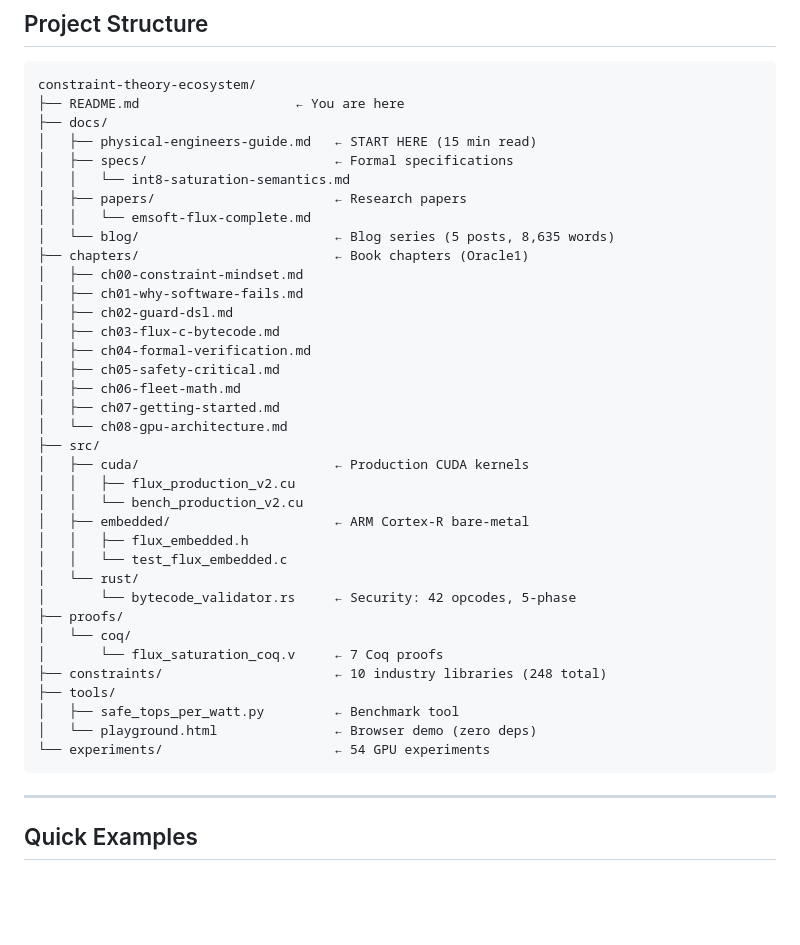
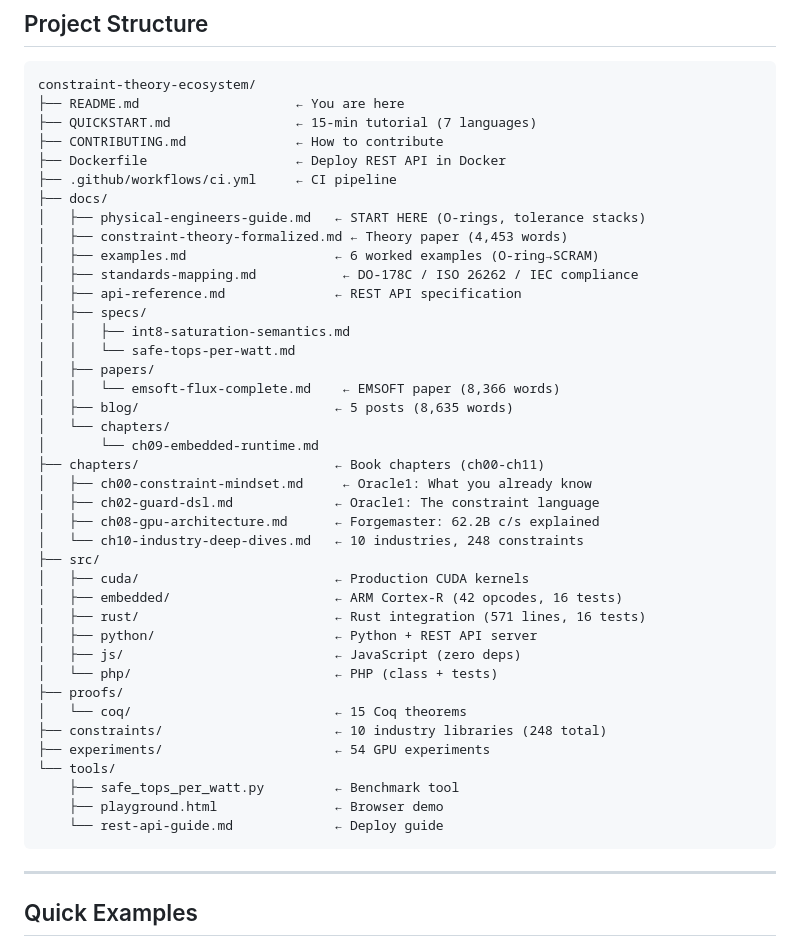
Before and after one commit to SuperInstance/constraint-theory-ecosystem, a Markdown page: README.md, the part around the change. GitHub-like rendering; blank space fills up the shorter version.

Commit message:
docs: README structure update — reflects all 64+ files

````diff
--- a/README.md
+++ b/README.md
@@ -85,40 +85,44 @@ Certification     ← DO-178C DAL A, ISO 26262 ASIL-D, IEC 61508 SIL 3
 ```
 constraint-theory-ecosystem/
 ├── README.md                    ← You are here
+├── QUICKSTART.md                ← 15-min tutorial (7 languages)
+├── CONTRIBUTING.md              ← How to contribute
+├── Dockerfile                   ← Deploy REST API in Docker
+├── .github/workflows/ci.yml     ← CI pipeline
 ├── docs/
-│   ├── physical-engineers-guide.md   ← START HERE (15 min read)
-│   ├── specs/                        ← Formal specifications
-│   │   └── int8-saturation-semantics.md
-│   ├── papers/                       ← Research papers
-│   │   └── emsoft-flux-complete.md
-│   └── blog/                         ← Blog series (5 posts, 8,635 words)
-├── chapters/                         ← Book chapters (Oracle1)
-│   ├── ch00-constraint-mindset.md
-│   ├── ch01-why-software-fails.md
-│   ├── ch02-guard-dsl.md
-│   ├── ch03-flux-c-bytecode.md
-│   ├── ch04-formal-verification.md
-│   ├── ch05-safety-critical.md
-│   ├── ch06-fleet-math.md
-│   ├── ch07-getting-started.md
-│   └── ch08-gpu-architecture.md
+│   ├── physical-engineers-guide.md   ← START HERE (O-rings, tolerance stacks)
+│   ├── constraint-theory-formalized.md ← Theory paper (4,453 words)
+│   ├── examples.md                   ← 6 worked examples (O-ring→SCRAM)
+│   ├── standards-mapping.md           ← DO-178C / ISO 26262 / IEC compliance
+│   ├── api-reference.md              ← REST API specification
+│   ├── specs/
+│   │   ├── int8-saturation-semantics.md
+│   │   └── safe-tops-per-watt.md
+│   ├── papers/
+│   │   └── emsoft-flux-complete.md    ← EMSOFT paper (8,366 words)
+│   ├── blog/                         ← 5 posts (8,635 words)
+│   └── chapters/
+│       └── ch09-embedded-runtime.md
+├── chapters/                         ← Book chapters (ch00-ch11)
+│   ├── ch00-constraint-mindset.md     ← Oracle1: What you already know
+│   ├── ch02-guard-dsl.md             ← Oracle1: The constraint language
+│   ├── ch08-gpu-architecture.md      ← Forgemaster: 62.2B c/s explained
+│   └── ch10-industry-deep-dives.md   ← 10 industries, 248 constraints
 ├── src/
 │   ├── cuda/                         ← Production CUDA kernels
-│   │   ├── flux_production_v2.cu
-│   │   └── bench_production_v2.cu
-│   ├── embedded/                     ← ARM Cortex-R bare-metal
-│   │   ├── flux_embedded.h
-│   │   └── test_flux_embedded.c
-│   └── rust/
-│       └── bytecode_validator.rs     ← Security: 42 opcodes, 5-phase
+│   ├── embedded/                     ← ARM Cortex-R (42 opcodes, 16 tests)
+│   ├── rust/                         ← Rust integration (571 lines, 16 tests)
+│   ├── python/                       ← Python + REST API server
+│   ├── js/                           ← JavaScript (zero deps)
+│   └── php/                          ← PHP (class + tests)
 ├── proofs/
-│   └── coq/
-│       └── flux_saturation_coq.v     ← 7 Coq proofs
+│   └── coq/                          ← 15 Coq theorems
 ├── constraints/                      ← 10 industry libraries (248 total)
-├── tools/
-│   ├── safe_tops_per_watt.py         ← Benchmark tool
-│   └── playground.html               ← Browser demo (zero deps)
-└── experiments/                      ← 54 GPU experiments
+├── experiments/                      ← 54 GPU experiments
+└── tools/
+    ├── safe_tops_per_watt.py         ← Benchmark tool
+    ├── playground.html               ← Browser demo
+    └── rest-api-guide.md             ← Deploy guide
 ```
 
 ---
````
